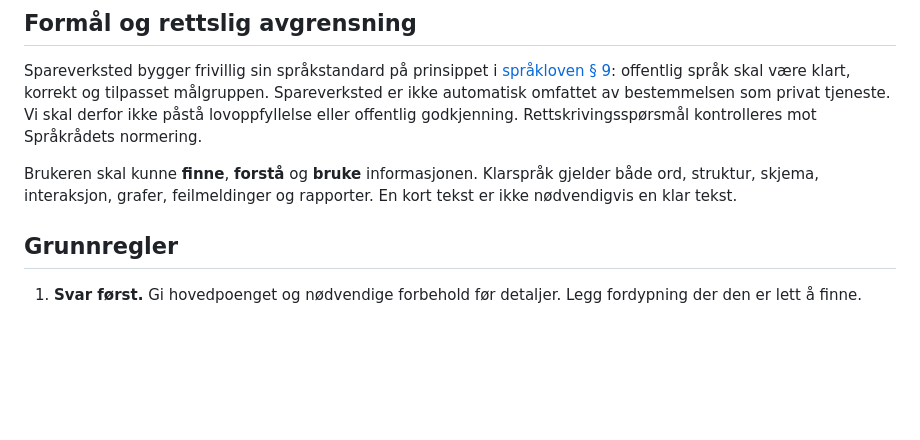
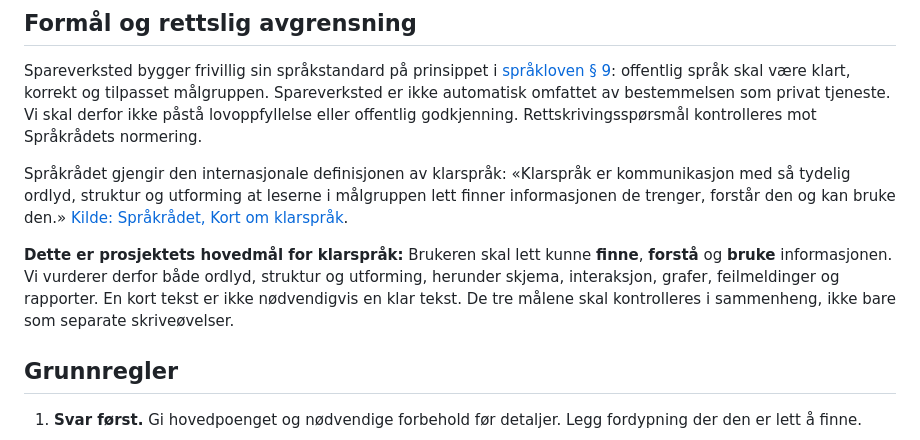
Before and after one commit to gronnlars/spareverksted, a Markdown page: KLARSPRAK.md, the part around the change. Drawn GitHub-style; blank space fills up the shorter version.

Commit message:
docs: forankre klarspråkstandarden i Språkrådets internasjonale definisjon

```diff
--- a/KLARSPRAK.md
+++ b/KLARSPRAK.md
@@ -6,7 +6,9 @@ Status: Prosjektstandard til gjennomgang. Opprettet 4. november 2026. Gjelder al
 
 Spareverksted bygger frivillig sin språkstandard på prinsippet i [språkloven § 9](https://lovdata.no/lov/2021-05-21-42/%C2%A79): offentlig språk skal være klart, korrekt og tilpasset målgruppen. Spareverksted er ikke automatisk omfattet av bestemmelsen som privat tjeneste. Vi skal derfor ikke påstå lovoppfyllelse eller offentlig godkjenning. Rettskrivingsspørsmål kontrolleres mot Språkrådets normering.
 
-Brukeren skal kunne **finne**, **forstå** og **bruke** informasjonen. Klarspråk gjelder både ord, struktur, skjema, interaksjon, grafer, feilmeldinger og rapporter. En kort tekst er ikke nødvendigvis en klar tekst.
+Språkrådet gjengir den internasjonale definisjonen av klarspråk: «Klarspråk er kommunikasjon med så tydelig ordlyd, struktur og utforming at leserne i målgruppen lett finner informasjonen de trenger, forstår den og kan bruke den.» [Kilde: Språkrådet, Kort om klarspråk](https://sprakradet.no/klarsprak/kunnskap-om-klarsprak/kort-om-klarsprak/).
+
+**Dette er prosjektets hovedmål for klarspråk:** Brukeren skal lett kunne **finne**, **forstå** og **bruke** informasjonen. Vi vurderer derfor både ordlyd, struktur og utforming, herunder skjema, interaksjon, grafer, feilmeldinger og rapporter. En kort tekst er ikke nødvendigvis en klar tekst. De tre målene skal kontrolleres i sammenheng, ikke bare som separate skriveøvelser.
 
 ## Grunnregler
 
```
